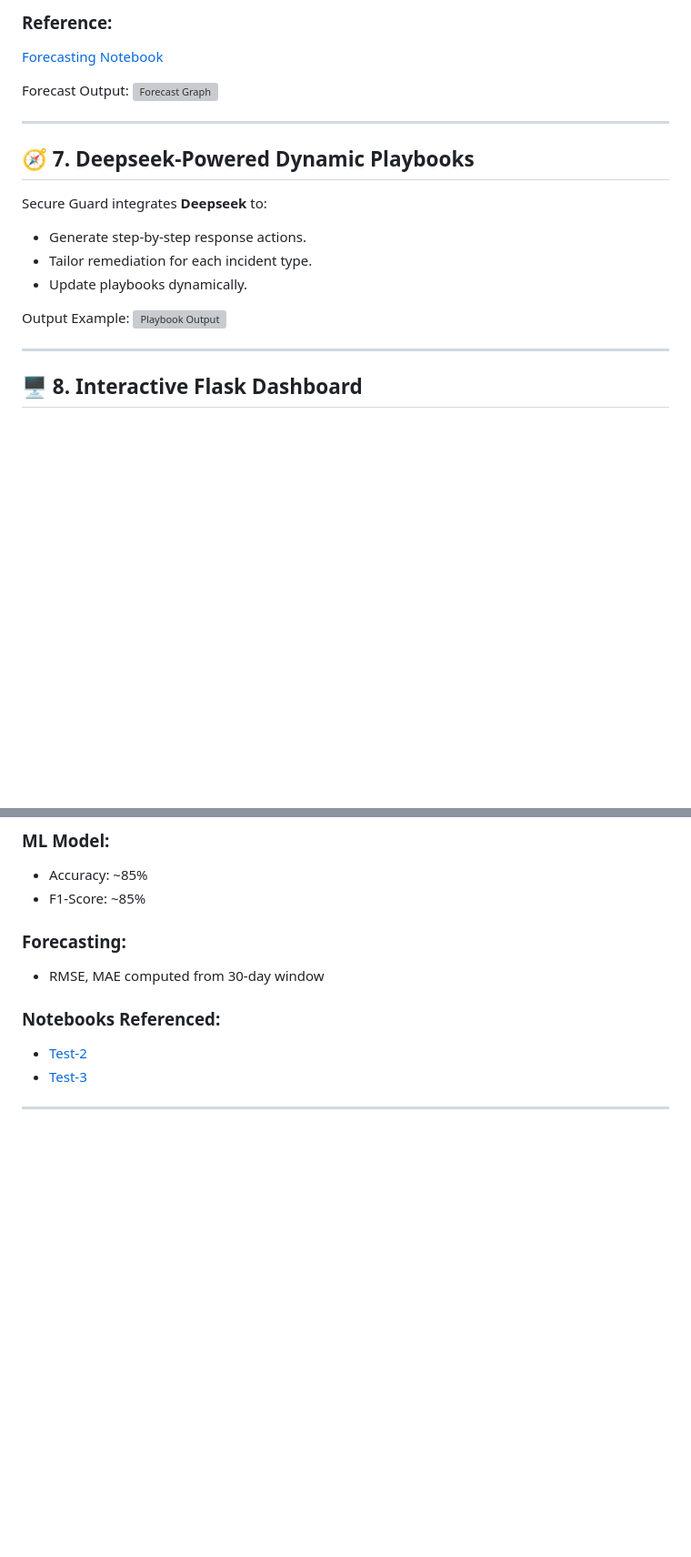
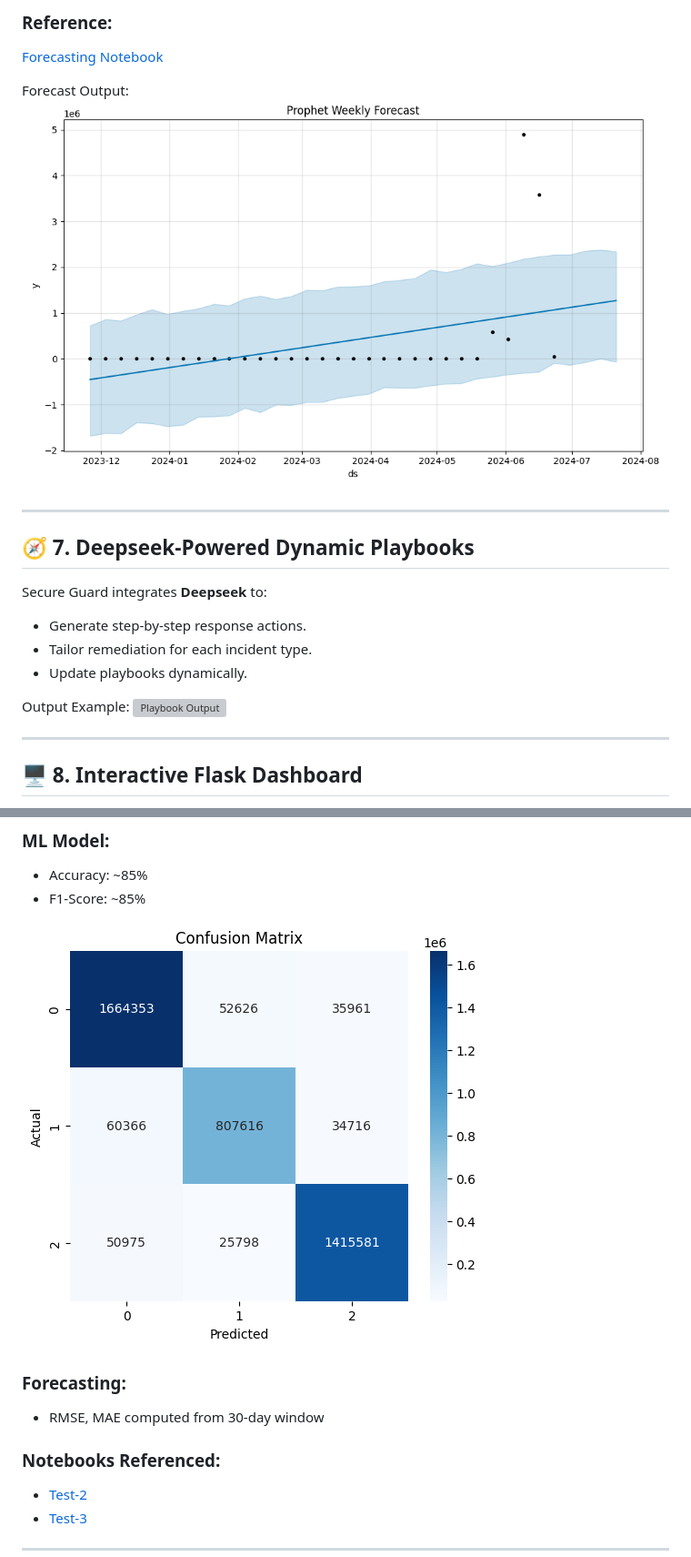
Before and after one commit to secslayer/ai-soc, a Markdown page: README.md, 2 parts joined by grey strips. Shown: that part at 91% size. Rendered like a GitHub page; blank space fills up the shorter version; grey boxes are pictures that could not be loaded.

```diff
--- a/README.md
+++ b/README.md
@@ -99,7 +105,7 @@ Forecasts 24-hour incident volume using:
 [Forecasting Notebook](https://www.kaggle.com/code/seclayer/notebook8959a9327e)
 
 Forecast Output:
-![Forecast Graph](./images/figure_29_1.png)
+![Forecast Graph](./images/figure_77_2.png)
 
 ---
 
@@ -146,6 +152,9 @@ To ensure real-world relevance:
 ### ML Model:
 - Accuracy: ~85%
 - F1-Score: ~85%
+
+![Confusion Matrix](./images/figure_72_1.png)
+
 
 ### Forecasting:
 - RMSE, MAE computed from 30-day window
```
Also changed, not shown: other parts of README.md (+13 -7 lines).
